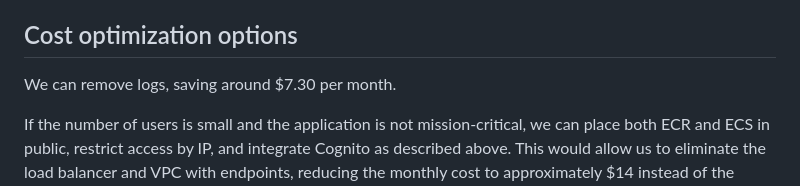
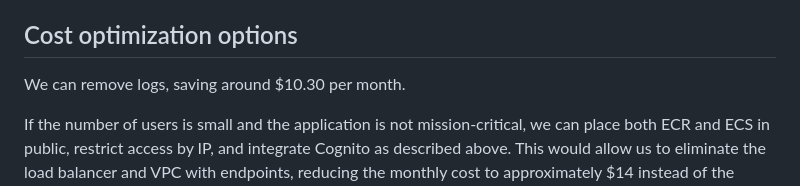
Before and after one commit to leonidmal8/take-home-task, a Markdown page: Readme.md, the part around the change. Drawn GitHub-style.

Commit message:
Correcting cost optimization

```diff
--- a/Readme.md
+++ b/Readme.md
@@ -59,7 +59,7 @@ There is also an option to restrict ingress traffic in the security group based
 
 ## Cost optimization options
 
-We can remove logs, saving around $7.30 per month.
+We can remove logs, saving around $10.30 per month.
 
 If the number of users is small and the application is not mission-critical,
 we can place both ECR and ECS in public, restrict access by IP, and integrate Cognito as described above.
```
